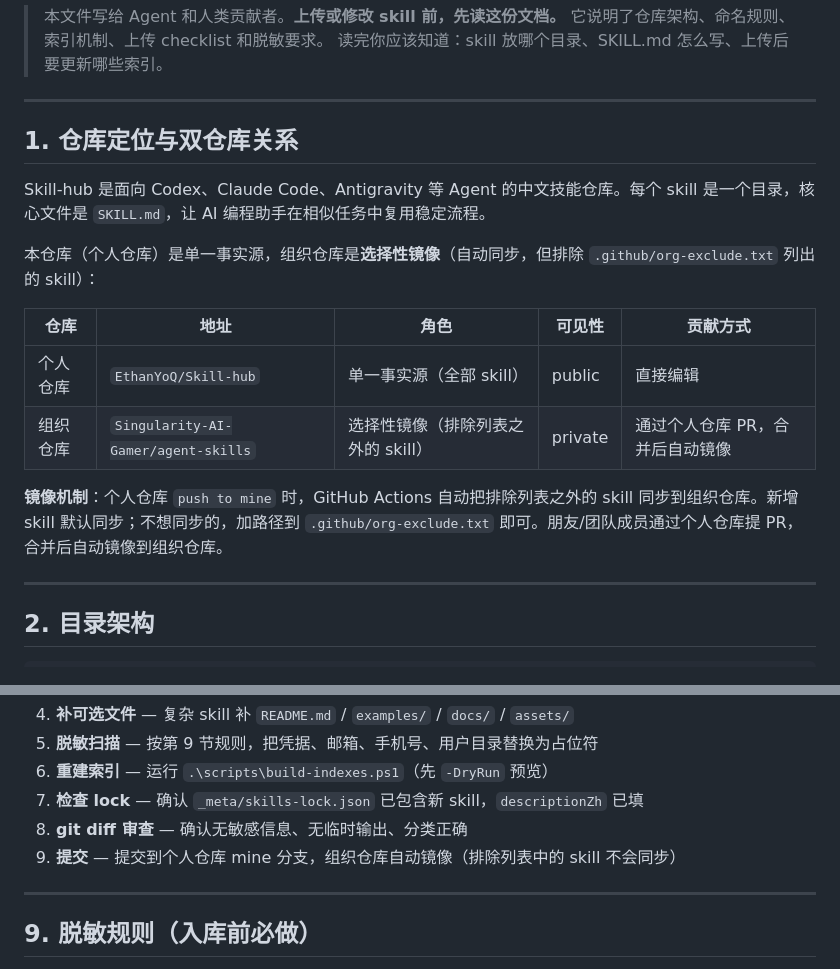
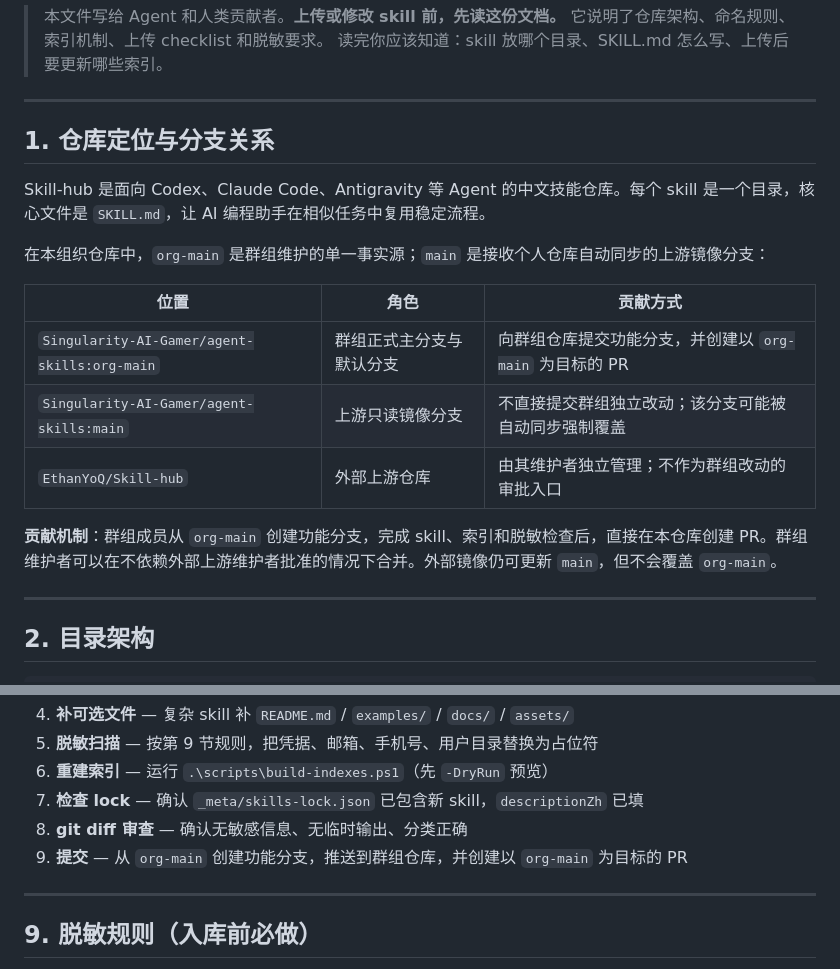
Before and after one commit to Singularity-AI-Gamer/agent-skills, a Markdown page: AGENTS.md, 2 parts joined by grey strips. GitHub-like rendering.

```diff
--- a/AGENTS.md
+++ b/AGENTS.md
@@ -6,18 +6,19 @@
 
 ---
 
-## 1. 仓库定位与双仓库关系
+## 1. 仓库定位与分支关系
 
 Skill-hub 是面向 Codex、Claude Code、Antigravity 等 Agent 的中文技能仓库。每个 skill 是一个目录，核心文件是 `SKILL.md`，让 AI 编程助手在相似任务中复用稳定流程。
 
-本仓库（个人仓库）是单一事实源，组织仓库是**选择性镜像**（自动同步，但排除 `.github/org-exclude.txt` 列出的 skill）：
+在本组织仓库中，`org-main` 是群组维护的单一事实源；`main` 是接收个人仓库自动同步的上游镜像分支：
 
-| 仓库 | 地址 | 角色 | 可见性 | 贡献方式 |
-|---|---|---|---|---|
-| 个人仓库 | `EthanYoQ/Skill-hub` | 单一事实源（全部 skill） | public | 直接编辑 |
-| 组织仓库 | `Singularity-AI-Gamer/agent-skills` | 选择性镜像（排除列表之外的 skill） | private | 通过个人仓库 PR，合并后自动镜像 |
+| 位置 | 角色 | 贡献方式 |
+|---|---|---|
+| `Singularity-AI-Gamer/agent-skills:org-main` | 群组正式主分支与默认分支 | 向群组仓库提交功能分支，并创建以 `org-main` 为目标的 PR |
+| `Singularity-AI-Gamer/agent-skills:main` | 上游只读镜像分支 | 不直接提交群组独立改动；该分支可能被自动同步强制覆盖 |
+| `EthanYoQ/Skill-hub` | 外部上游仓库 | 由其维护者独立管理；不作为群组改动的审批入口 |
 
-**镜像机制**：个人仓库 `push to mine` 时，GitHub Actions 自动把排除列表之外的 skill 同步到组织仓库。新增 skill 默认同步；不想同步的，加路径到 `.github/org-exclude.txt` 即可。朋友/团队成员通过个人仓库提 PR，合并后自动镜像到组织仓库。
+**贡献机制**：群组成员从 `org-main` 创建功能分支，完成 skill、索引和脱敏检查后，直接在本仓库创建 PR。群组维护者可以在不依赖外部上游维护者批准的情况下合并。外部镜像仍可更新 `main`，但不会覆盖 `org-main`。
 
 ---
 
@@ -143,7 +144,7 @@ Agent 上传一个新 skill 时，按顺序执行：
 6. **重建索引** — 运行 `.\scripts\build-indexes.ps1`（先 `-DryRun` 预览）
 7. **检查 lock** — 确认 `_meta/skills-lock.json` 已包含新 skill，`descriptionZh` 已填
 8. **git diff 审查** — 确认无敏感信息、无临时输出、分类正确
-9. **提交** — 提交到个人仓库 mine 分支，组织仓库自动镜像（排除列表中的 skill 不会同步）
+9. **提交** — 从 `org-main` 创建功能分支，推送到群组仓库，并创建以 `org-main` 为目标的 PR
 
 ---
 
```
Also changed, not shown: README.md (+2 -0 lines).
